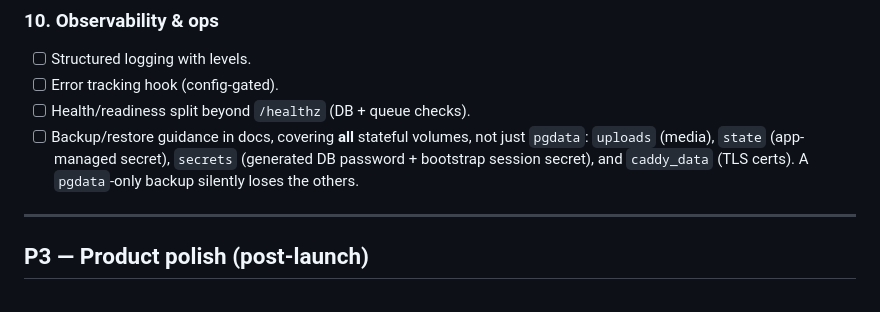
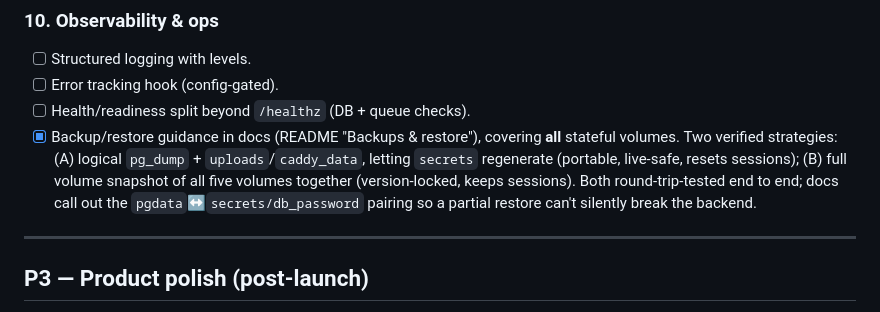
Before and after one commit to the-jk-labs/omicron, a Markdown page: ROADMAP.md, the part around the change. GitHub-like rendering.

```diff
--- a/ROADMAP.md
+++ b/ROADMAP.md
@@ -203,10 +203,13 @@ Needed for "seamless upgrades" to be a real promise.
 - [ ] Structured logging with levels.
 - [ ] Error tracking hook (config-gated).
 - [ ] Health/readiness split beyond `/healthz` (DB + queue checks).
-- [ ] Backup/restore guidance in docs, covering **all** stateful volumes, not
-      just `pgdata`: `uploads` (media), `state` (app-managed secret), `secrets`
-      (generated DB password + bootstrap session secret), and `caddy_data`
-      (TLS certs). A `pgdata`-only backup silently loses the others.
+- [x] Backup/restore guidance in docs (README "Backups & restore"), covering
+      **all** stateful volumes. Two verified strategies: (A) logical `pg_dump`
+      + `uploads`/`caddy_data`, letting `secrets` regenerate (portable, live-safe,
+      resets sessions); (B) full volume snapshot of all five volumes together
+      (version-locked, keeps sessions). Both round-trip-tested end to end; docs
+      call out the `pgdata`↔`secrets/db_password` pairing so a partial restore
+      can't silently break the backend.
 
 ---
 
```
Also changed, not shown: README.md (+83 -0 lines).
